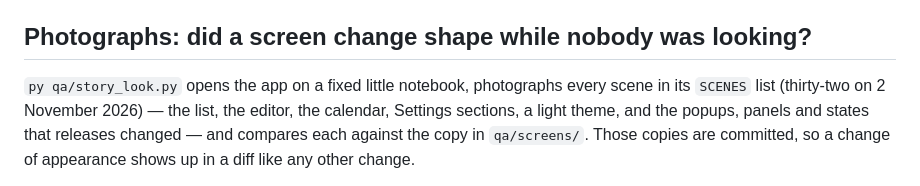
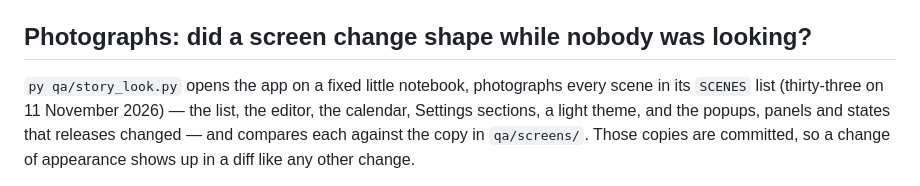
Before and after one commit to AlexandraMoldovan95/noteOrganizer, a Markdown page: qa/README.md, the part around the change. Rendered like a GitHub page.

```diff
--- a/qa/README.md
+++ b/qa/README.md
@@ -305,7 +305,7 @@ a Windows check.
 ## Photographs: did a screen change shape while nobody was looking?
 
 `py qa/story_look.py` opens the app on a fixed little notebook,
-photographs every scene in its `SCENES` list (thirty-two on 2 November
+photographs every scene in its `SCENES` list (thirty-three on 11 November
 2026) — the list, the editor, the calendar,
 Settings sections, a light theme, and the popups, panels and states that
 releases changed — and compares each against the copy in `qa/screens/`. Those
```
Also changed, not shown: docs/USER_GUIDE.md (+4 -3 lines), qa/screens/33-the-table-grid-lights-the-table-it-makes.png (added), 4 other files.
